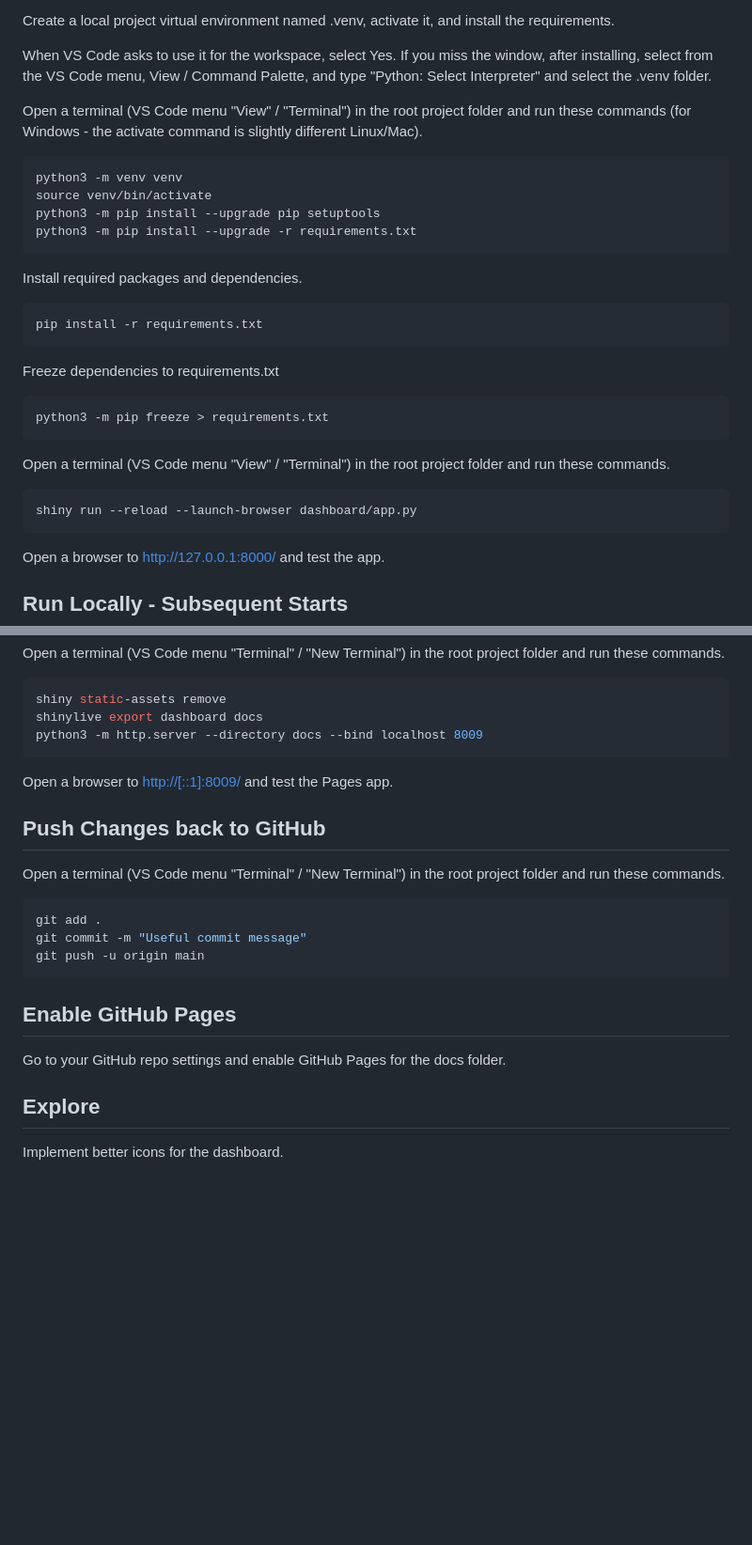
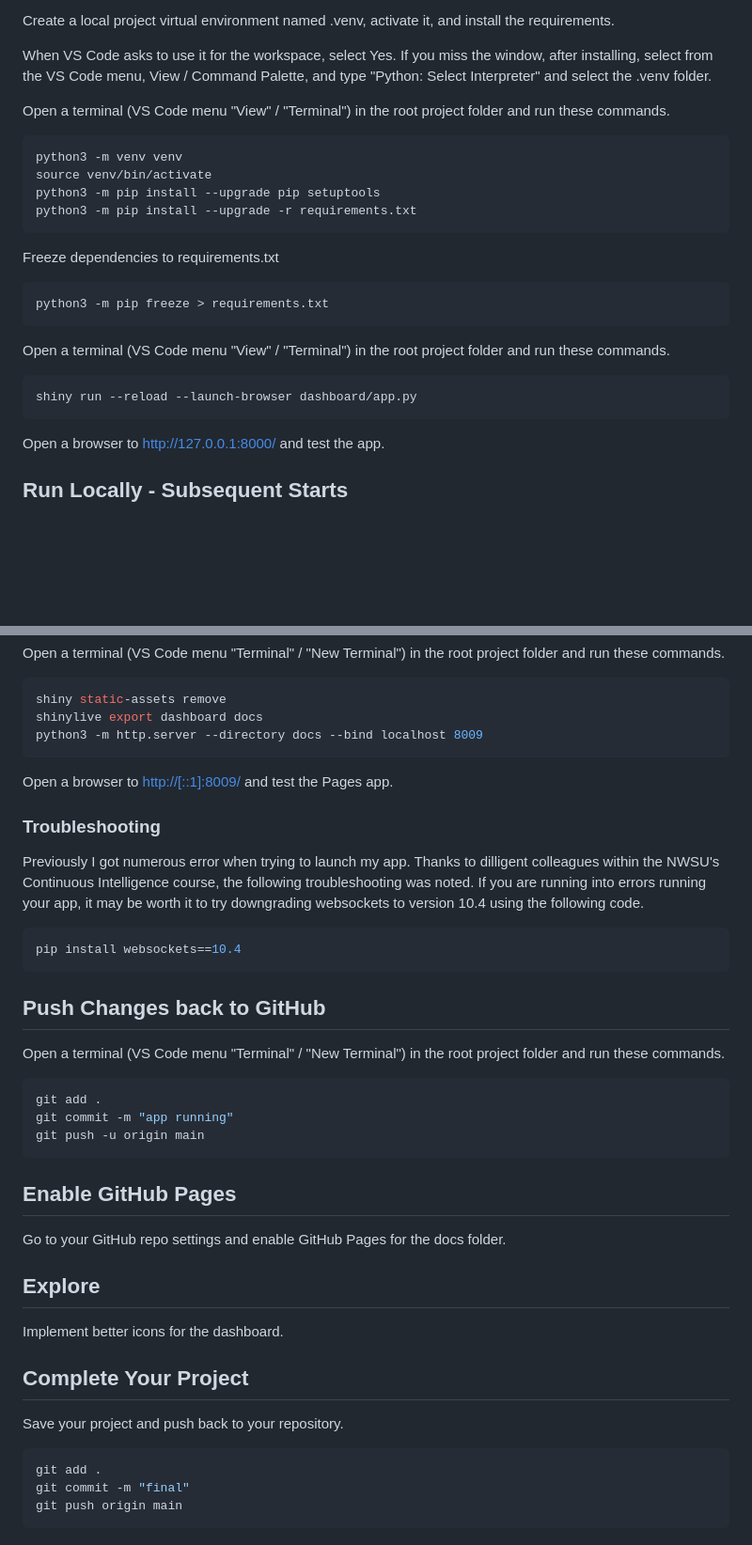
Before and after one commit to meldstonerogers/cintel-05-cintel-project, a Markdown page: README.md, 2 parts joined by grey strips. Shown: that part at 94% size. GitHub-like rendering; blank space fills up the shorter version.

````diff
--- a/README.md
+++ b/README.md
@@ -38,7 +73,7 @@ Create a local project virtual environment named .venv, activate it, and install
 When VS Code asks to use it for the workspace, select Yes.
 If you miss the window, after installing, select from the VS Code menu, View / Command Palette, and type "Python: Select Interpreter" and select the .venv folder.
 
-Open a terminal (VS Code menu "View" / "Terminal") in the root project folder and run these commands (for Windows - the activate command is slightly different Linux/Mac).
+Open a terminal (VS Code menu "View" / "Terminal") in the root project folder and run these commands.
 
 ```zsh
 python3 -m venv venv
@@ -46,12 +81,9 @@ source venv/bin/activate
 python3 -m pip install --upgrade pip setuptools
 python3 -m pip install --upgrade -r requirements.txt
 ```
-Install required packages and dependencies.
-```
-pip install -r requirements.txt
-```
+
 Freeze dependencies to requirements.txt
-```
+```zsh
 python3 -m pip freeze > requirements.txt
 ```
 Open a terminal (VS Code menu "View" / "Terminal") in the root project folder and run these commands.
@@ -59,7 +91,6 @@ Open a terminal (VS Code menu "View" / "Terminal") in the root project folder an
 ```zsh
 shiny run --reload --launch-browser dashboard/app.py
 ```
-
 
 Open a browser to <http://127.0.0.1:8000/> and test the app.
 
@@ -87,13 +118,19 @@ python3 -m http.server --directory docs --bind localhost 8009
 
 Open a browser to <http://[::1]:8009/> and test the Pages app.
 
+### Troubleshooting
+Previously I got numerous error when trying to launch my app. Thanks to dilligent colleagues within the NWSU's Continuous Intelligence course, the following troubleshooting was noted. If you are running into errors running your app, it may be worth it to try downgrading websockets to version 10.4 using the following code.
+```zsh
+pip install websockets==10.4
+```
+
 ## Push Changes back to GitHub
 
 Open a terminal (VS Code menu "Terminal" / "New Terminal") in the root project folder and run these commands.
 
 ```zsh
 git add .
-git commit -m "Useful commit message"
+git commit -m "app running"
 git push -u origin main
 ```
 
@@ -104,3 +141,11 @@ Go to your GitHub repo settings and enable GitHub Pages for the docs folder.
 ## Explore
 
 Implement better icons for the dashboard.
+
+## Complete Your Project
+Save your project and push back to your repository.
+```zsh
+git add .
+git commit -m "final"
+git push origin main
+```
````
Also changed, not shown: other parts of README.md (+56 -21 lines).
